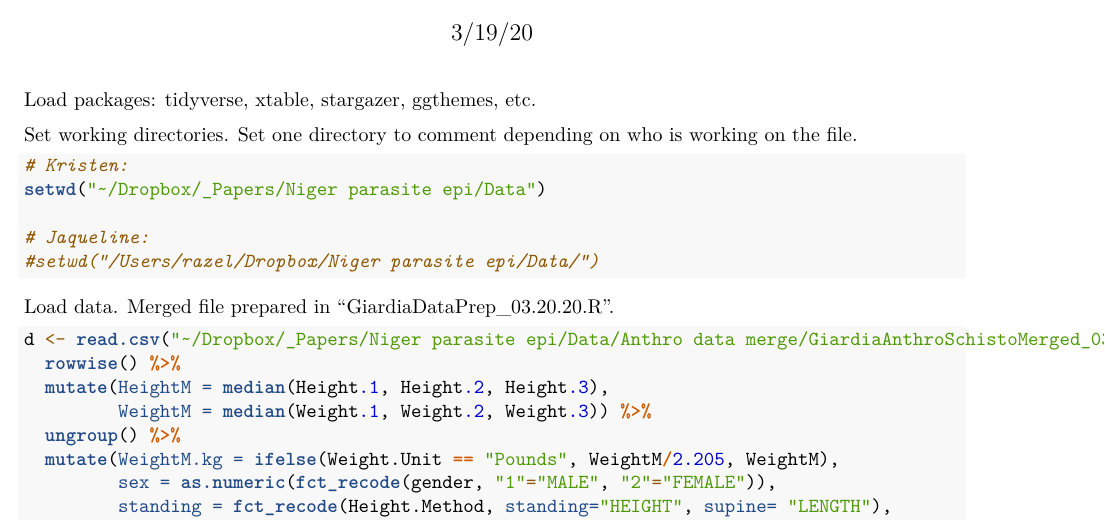
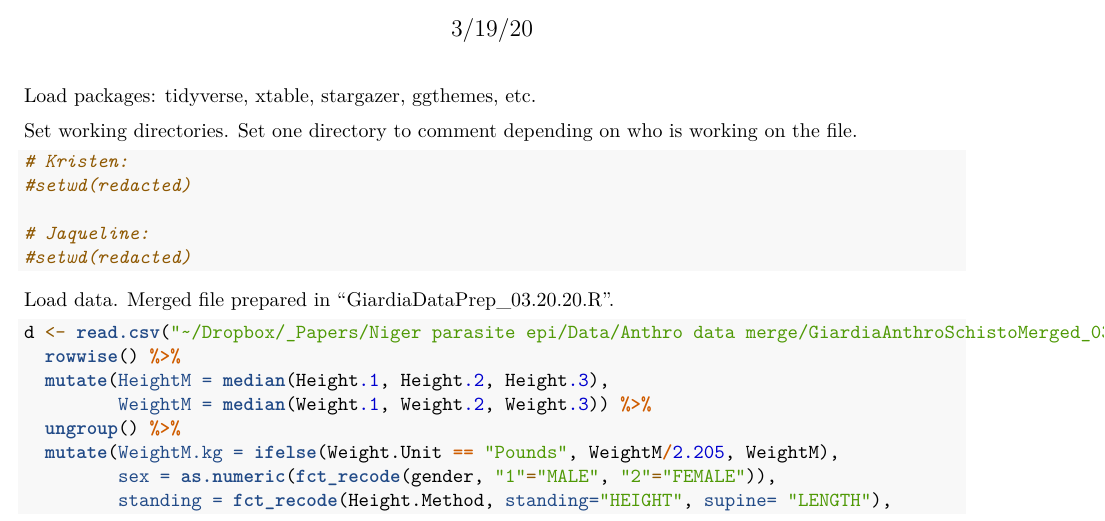
Before and after one commit to jmaasch/parasite-epidemiology-dosso-region, an R Markdown document (r-markdown/niger_epi_03_19_20.Rmd): part of page 1 of 6, cut so that both start at the same text. Rendered offline with R 4.5, knitr and Pandoc, then LaTeX, with nearby package versions; some code elsewhere in the file could not run offline.

Commit message:
Update niger_epi_03_19_20.Rmd

````diff
--- a/r-markdown/niger_epi_03_19_20.Rmd
+++ b/r-markdown/niger_epi_03_19_20.Rmd
@@ -33,10 +33,10 @@ library(lmerTest)
 Set working directories. Set one directory to comment depending on who is working on the file.
 ```{r directory}
 # Kristen:
-setwd("~/Dropbox/_Papers/Niger parasite epi/Data")
+#setwd(redacted)
 
 # Jaqueline:
-#setwd("/Users/razel/Dropbox/Niger parasite epi/Data/")
+#setwd(redacted)
 ```
 
 Load data. Merged file prepared in "GiardiaDataPrep_03.20.20.R".
````
